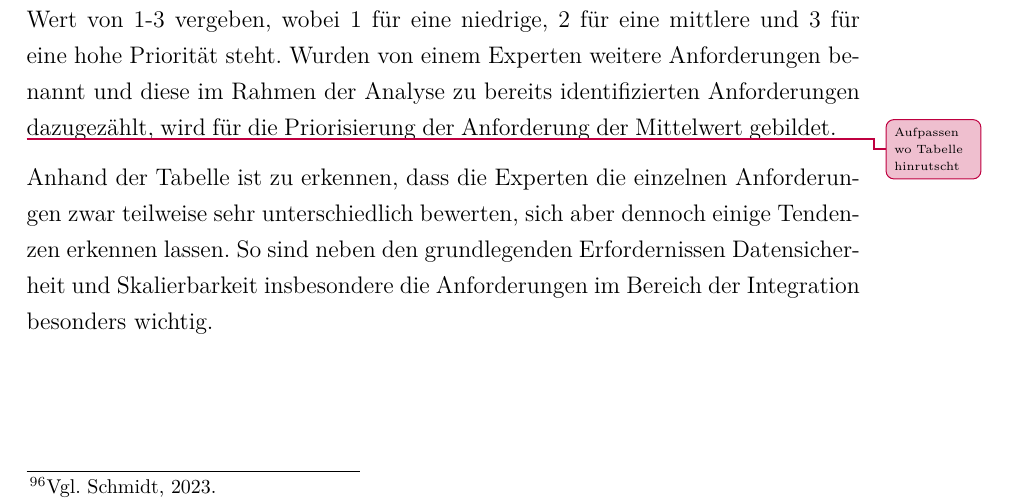
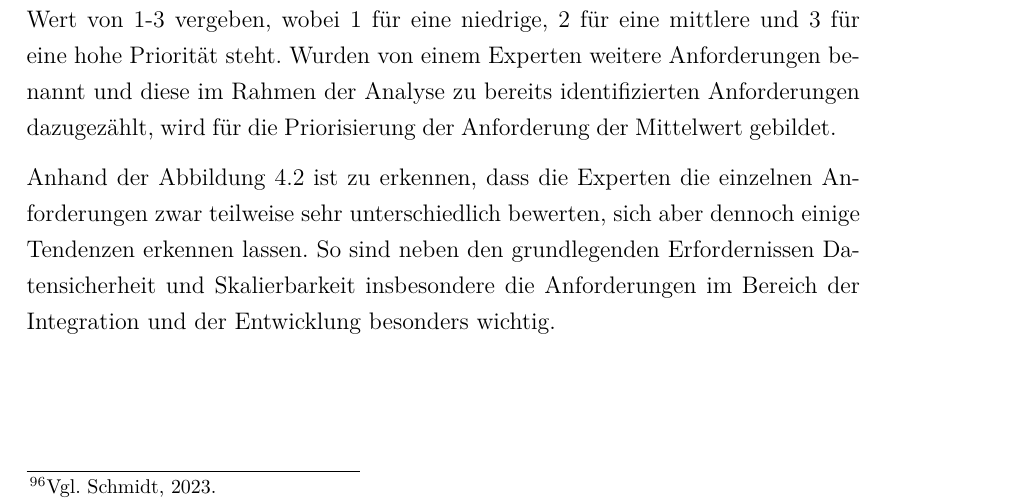
Before and after one commit to JonasMayer1/PA2_Latex, a LaTeX document (master.tex, which reads content/evaluation.tex): part of page 33 of 71, cut so that both start at the same text. Compiled offline with pdfLaTeX.

Commit message:
Abbildung 4.1.2 positioniert

```diff
--- a/content/evaluation.tex
+++ b/content/evaluation.tex
@@ -78,9 +78,8 @@ Nach Überprüfung und Ergänzung der in der Literatur gefundenen Anforderungen,
     \label{fig:Gewichtung}
 \end{figure}
 \footnotetext{eigene Darstellung}
-\improvement{Aufpassen wo Tabelle hinrutscht}
 
-Anhand der Tabelle ist zu erkennen, dass die Experten die einzelnen Anforderungen zwar teilweise sehr unterschiedlich bewerten, sich aber dennoch einige Tendenzen erkennen lassen. So sind neben den grundlegenden Erfordernissen Datensicherheit und Skalierbarkeit insbesondere die Anforderungen im Bereich der Integration besonders wichtig.
+Anhand der Abbildung \ref{fig:Gewichtung} ist zu erkennen, dass die Experten die einzelnen Anforderungen zwar teilweise sehr unterschiedlich bewerten, sich aber dennoch einige Tendenzen erkennen lassen. So sind neben den grundlegenden Erfordernissen Datensicherheit und Skalierbarkeit insbesondere die Anforderungen im Bereich der Integration und der Entwicklung besonders wichtig.
 
 %Darauf folgend sind mit einem Durchschnittswert von ca. 1,9 die weiteren Anforderungsgruppen für in etwa gleich wichtig befunden worden.
 
```
Also changed, not shown: content/evaluation.tex (2 more changed lines).
